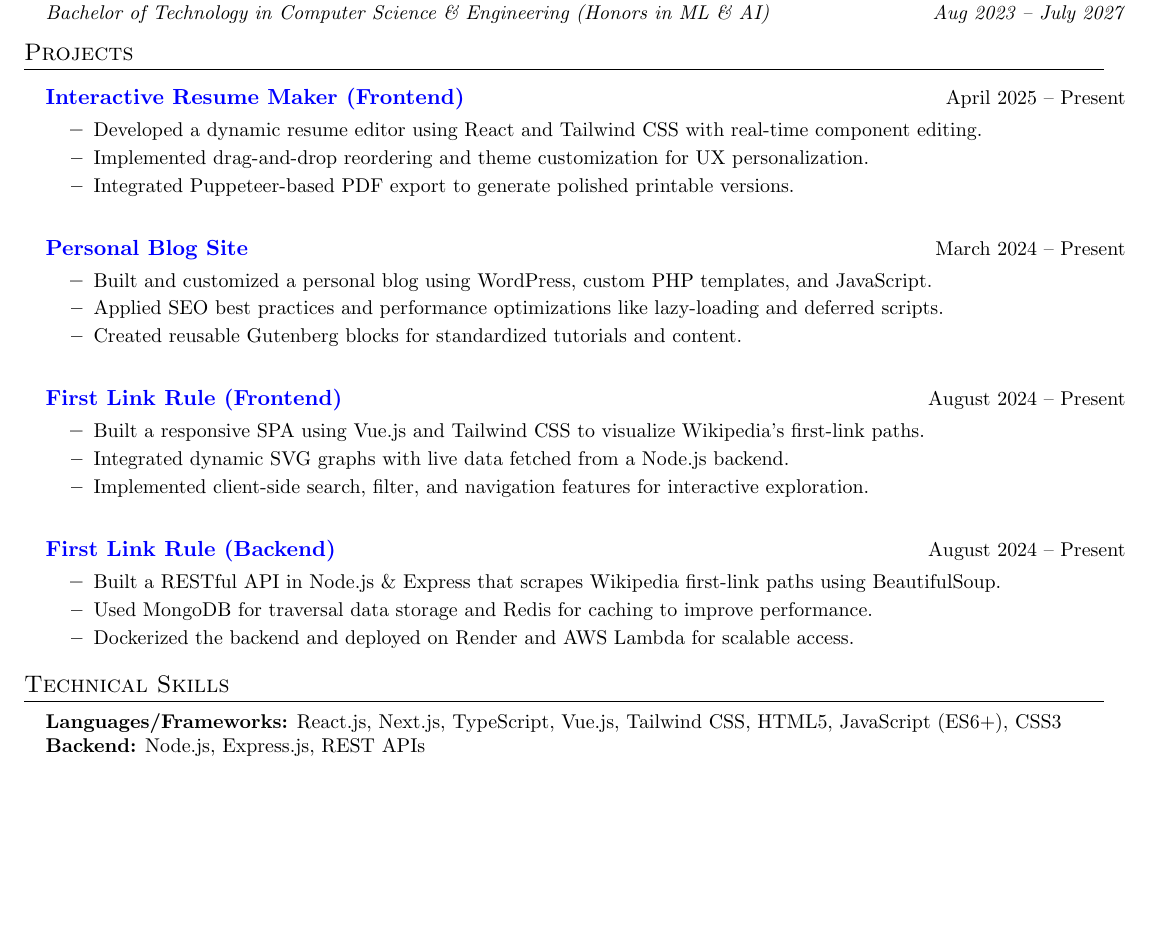
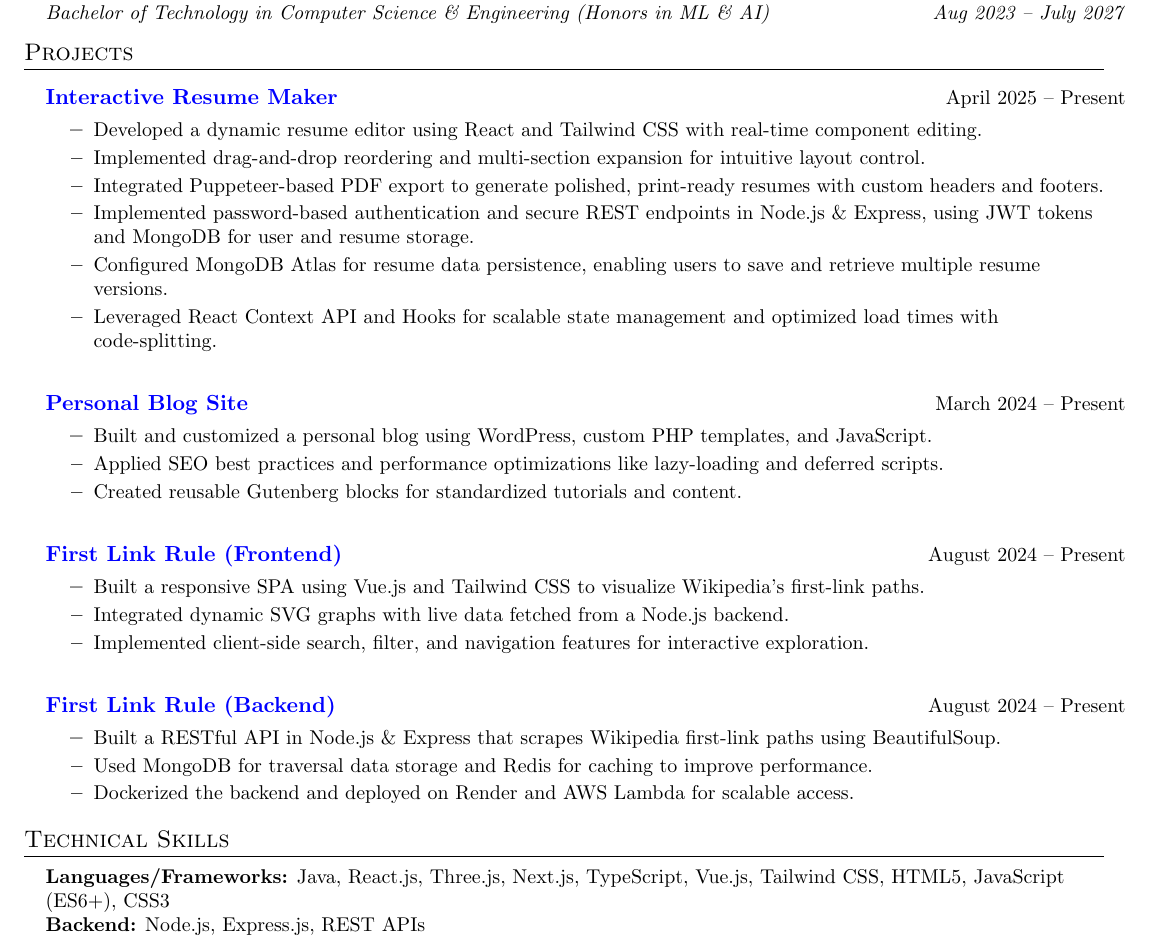
Before and after one commit to 190-785/Resume, a LaTeX CV (FullStack_Resume.tex): part of the page, cut so that both start at the same text, the shorter picture padded with empty space. Compiled offline with pdfLaTeX.

Commit message:
Updated FullStack Resume

```diff
--- a/FullStack_Resume.tex
+++ b/FullStack_Resume.tex
@@ -53,11 +53,14 @@
 \resumeSubHeadingListStart
 
   \resumeProjectHeading
-    {https://github.com/190-785/Interactive_Resume_Maker}{Interactive Resume Maker (Frontend)}{April 2025 -- Present}
+    {https://github.com/190-785/Interactive-Resume-Maker}{Interactive Resume Maker}{April 2025 -- Present}
   \resumeItemListStart
     \resumeItem{Developed a dynamic resume editor using React and Tailwind CSS with real-time component editing.}
-    \resumeItem{Implemented drag-and-drop reordering and theme customization for UX personalization.}
-    \resumeItem{Integrated Puppeteer-based PDF export to generate polished printable versions.}
+    \resumeItem{Implemented drag-and-drop reordering and multi-section expansion for intuitive layout control.}
+    \resumeItem{Integrated Puppeteer-based PDF export to generate polished, print-ready resumes with custom headers and footers.}
+    \resumeItem{Implemented password-based authentication and secure REST endpoints in Node.js \& Express, using JWT tokens and MongoDB for user and resume storage.}
+    \resumeItem{Configured MongoDB Atlas for resume data persistence, enabling users to save and retrieve multiple resume versions.}
+    \resumeItem{Leveraged React Context API and Hooks for scalable state management and optimized load times with code-splitting.}
   \resumeItemListEnd
 
   \resumeProjectHeading
@@ -90,5 +93,5 @@
 \section{Technical Skills}
 \begin{itemize}[leftmargin=0.15in,label={}]
   \small{\item{
-    \textbf{Languages/Frameworks:} React.js, Next.js, TypeScript, Vue.js, Tailwind CSS, HTML5, JavaScript (ES6+), CSS3 \\
+    \textbf{Languages/Frameworks:} Java, React.js, Three.js, Next.js, TypeScript, Vue.js, Tailwind CSS, HTML5, JavaScript (ES6+), CSS3 \\
     \textbf{Backend:} Node.js, Express.js, REST APIs \\
```
Also changed, not shown: Yash_Agarwal_FullStack_Resume.pdf, FullStack_Resume.tex (2 more changed lines).
